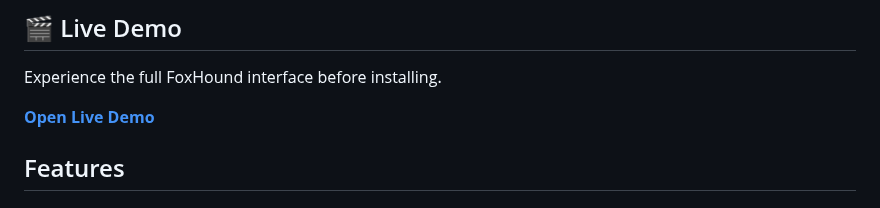
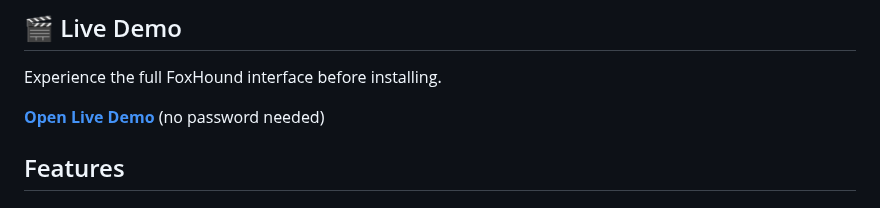
Before and after one commit to fullband7/openwrt-theme-foxhound, a Markdown page: README.md, the part around the change. Rendered like a GitHub page.

```diff
--- a/README.md
+++ b/README.md
@@ -10,6 +10,7 @@ This theme rebuilds the UI from the ground up while keeping the familiar Bootstr
 Experience the full FoxHound interface before installing.
 
 **[Open Live Demo](https://fullband7.github.io/openwrt-theme-foxhound/demo)**
+(no password needed)
 
 ## Features
 
```
